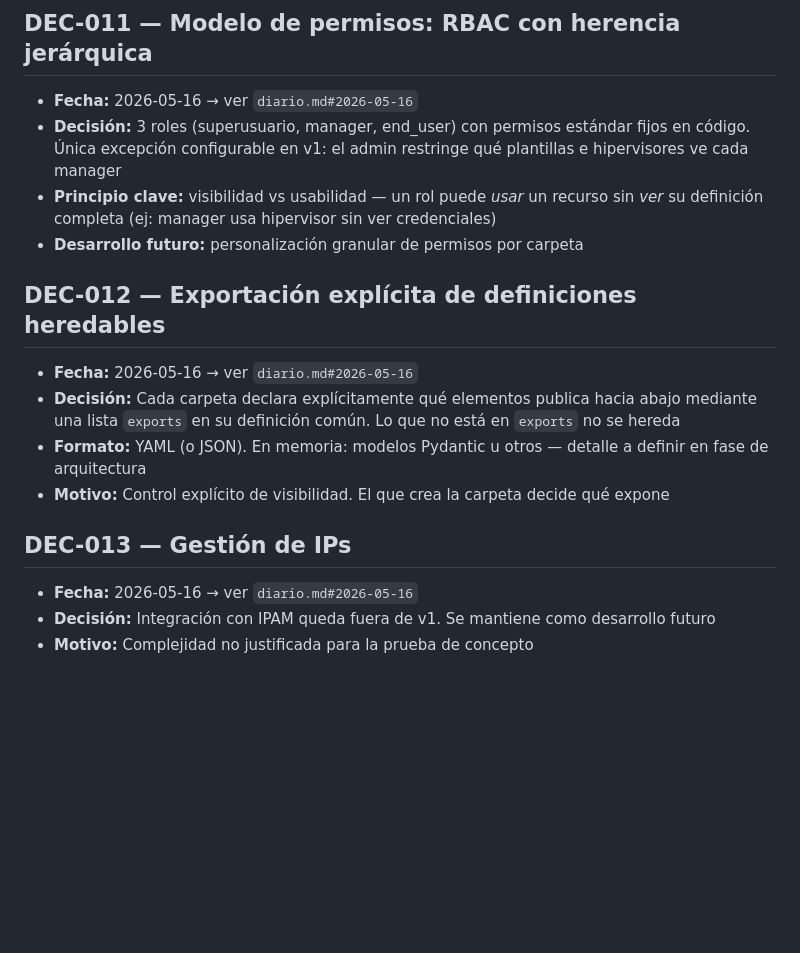
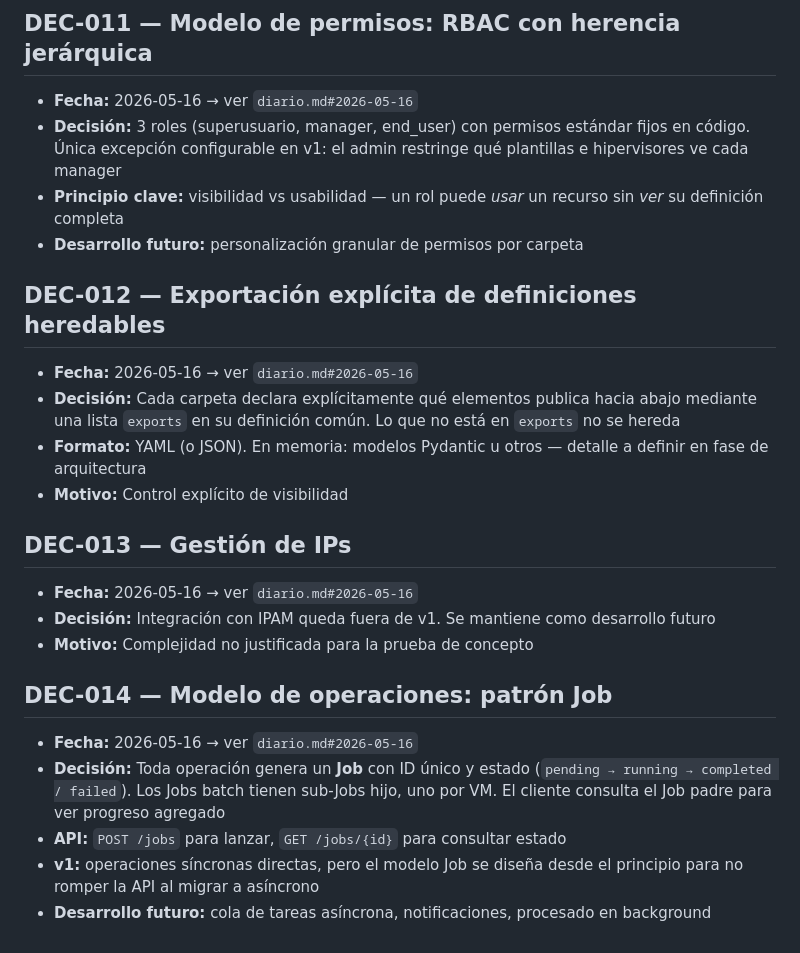
Before and after one commit to clamaveruma/univorch, a Markdown page: claude/decisiones.md, the part around the change. Rendered like a GitHub page; blank space fills up the shorter version.

Commit message:
docs: añadir DEC-014 modelo de operaciones patrón Job

```diff
--- a/claude/decisiones.md
+++ b/claude/decisiones.md
@@ -73,7 +73,7 @@ Este fichero recoge las decisiones técnicas importantes del proyecto con refere
 
 - **Fecha:** 2026-05-16 → ver `diario.md#2026-05-16`
 - **Decisión:** 3 roles (superusuario, manager, end_user) con permisos estándar fijos en código. Única excepción configurable en v1: el admin restringe qué plantillas e hipervisores ve cada manager
-- **Principio clave:** visibilidad vs usabilidad — un rol puede *usar* un recurso sin *ver* su definición completa (ej: manager usa hipervisor sin ver credenciales)
+- **Principio clave:** visibilidad vs usabilidad — un rol puede *usar* un recurso sin *ver* su definición completa
 - **Desarrollo futuro:** personalización granular de permisos por carpeta
 
 ## DEC-012 — Exportación explícita de definiciones heredables
@@ -81,10 +81,18 @@ Este fichero recoge las decisiones técnicas importantes del proyecto con refere
 - **Fecha:** 2026-05-16 → ver `diario.md#2026-05-16`
 - **Decisión:** Cada carpeta declara explícitamente qué elementos publica hacia abajo mediante una lista `exports` en su definición común. Lo que no está en `exports` no se hereda
 - **Formato:** YAML (o JSON). En memoria: modelos Pydantic u otros — detalle a definir en fase de arquitectura
-- **Motivo:** Control explícito de visibilidad. El que crea la carpeta decide qué expone
+- **Motivo:** Control explícito de visibilidad
 
 ## DEC-013 — Gestión de IPs
 
 - **Fecha:** 2026-05-16 → ver `diario.md#2026-05-16`
 - **Decisión:** Integración con IPAM queda fuera de v1. Se mantiene como desarrollo futuro
 - **Motivo:** Complejidad no justificada para la prueba de concepto
+
+## DEC-014 — Modelo de operaciones: patrón Job
+
+- **Fecha:** 2026-05-16 → ver `diario.md#2026-05-16`
+- **Decisión:** Toda operación genera un **Job** con ID único y estado (`pending → running → completed / failed`). Los Jobs batch tienen sub-Jobs hijo, uno por VM. El cliente consulta el Job padre para ver progreso agregado
+- **API:** `POST /jobs` para lanzar, `GET /jobs/{id}` para consultar estado
+- **v1:** operaciones síncronas directas, pero el modelo Job se diseña desde el principio para no romper la API al migrar a asíncrono
+- **Desarrollo futuro:** cola de tareas asíncrona, notificaciones, procesado en background
```
